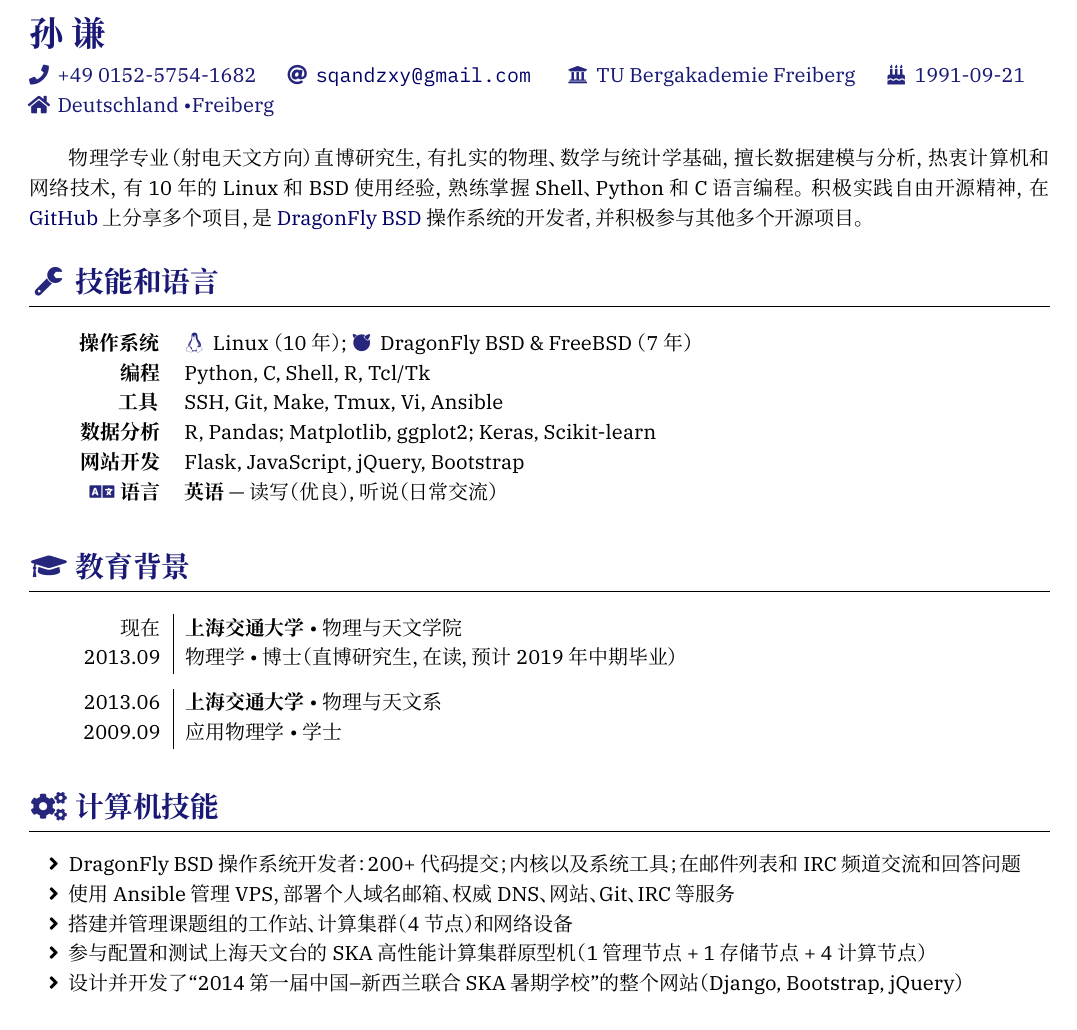
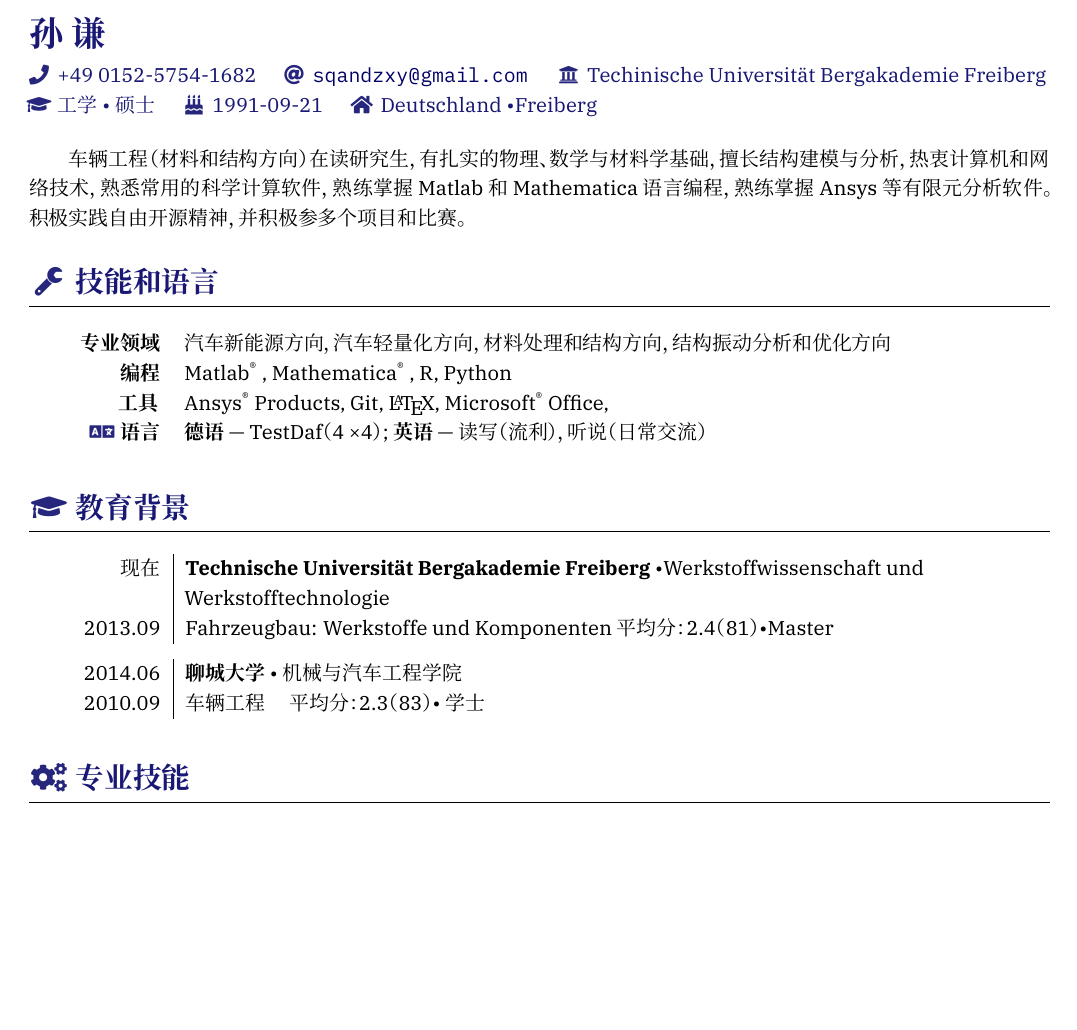
Before and after one commit to sq43793911/resume, a LaTeX CV (resume-zh.tex): part of page 1 of 2 before the commit and part of the page after it, cut so that both start at the same text, the shorter picture padded with empty space. The pictures show the PDF file resume-zh.pdf that the author committed with the source.

Commit message:
small finish

```diff
--- a/resume-zh.tex
+++ b/resume-zh.tex
@@ -26,9 +29,9 @@
 \profile{
   \mobile{+49 0152-5754-1682}
   \email{sqandzxy@gmail.com}
-  %\github{liweitianux} \\
-  \university{TU Bergakademie Freiberg}
-  %\degree{物理学 \textbullet 博士}
+  %\github{sq43793911} \\
+  \university{Techinische Universität Bergakademie Freiberg} \\
+  \degree{工学 \textbullet 硕士}
   \birthday{1991-09-21}
   \home{Deutschland \textbullet Freiberg}
   % Custom information:
@@ -44,37 +47,33 @@
 % Summary & Objectives
 %======================================================================
 {\onehalfspacing\hspace{2em}%
-物理学专业（射电天文方向）直博研究生，有扎实的物理、数学与统计学基础，
-擅长数据建模与分析，热衷计算机和网络技术，
-有 10 年的 Linux 和 BSD 使用经验，熟练掌握 Shell、Python 和 C 语言编程。
-积极实践自由开源精神，
-在 \link{https://github.com/liweitianux}{GitHub} 上分享多个项目，
-是 \link{https://www.dragonflybsd.org}{DragonFly BSD} 操作系统的开发者，
-并积极参与其他多个开源项目。
+车辆工程（材料和结构方向） 在读研究生，有扎实的物理、数学与材料学基础，
+擅长结构建模与分析，热衷计算机和网络技术，
+熟悉常用的科学计算软件，熟练掌握 Matlab和Mathematica语言编程，熟练掌握Ansys等有限元分析软件。
+积极实践自由开源精神，并积极参多个项目和比赛。
 \par}
 
 %======================================================================
 \sectionTitle{技能和语言}{\faWrench}
 %======================================================================
 \begin{competences}
-  \comptence{操作系统}{%
-    \icon{\faLinux} Linux （10 年）;
-    \icon{\faFreebsd} DragonFly BSD \& FreeBSD （7 年）
+  \comptence{专业领域}{%
+    汽车新能源方向，汽车轻量化方向，材料处理和结构方向，结构振动分析和优化方向
   }
   \comptence{编程}{%
-    Python, C, Shell, R, Tcl/Tk
+    \Matlab, \Mathematica, R, Python
   }
   \comptence{工具}{%
-    SSH, Git, Make, Tmux, Vi, Ansible
+    \Ansys Products, Git, \LaTeX, \Microsoft Office,
   }
-  \comptence{数据分析}{%
-    R, Pandas; Matplotlib, ggplot2; Keras, Scikit-learn
-  }
-  \comptence{网站开发}{%
-    Flask, JavaScript, jQuery, Bootstrap
-  }
+%  \comptence{数据分析}{%
+%    R, Pandas; Matplotlib, ggplot2; Keras, Scikit-learn
+%  }
+%  \comptence{网站开发}{%
+%    Flask, JavaScript, jQuery, Bootstrap
+%  }
   \comptence{\icon{\faLanguage} 语言}{
-    \textbf{英语} --- 读写（优良）, 听说（日常交流）
+    \textbf{德语} --- TestDaf（4 \texttimes4） ;    \textbf{英语} --- 读写（流利），听说（日常交流）
   }
 \end{competences}
 
@@ -84,31 +83,22 @@
 \begin{educations}
   \education%
     {2013.09}%
-    {上海交通大学}%
-    {物理与天文学院}%
-    {物理学}%
-    {博士（直博研究生，在读，预计 2019 年中期毕业）}
+    {Technische Universität Bergakademie Freiberg}%
+    {Werkstoffwissenschaft und Werkstofftechnologie}%
+    {Fahrzeugbau: Werkstoffe und Komponenten 平均分：2.4（81）}%
+    {Master}
 
   \separator{0.5ex}
   \education%
-    {2009.09}%
-    [2013.06]%
-    {上海交通大学}%
-    {物理与天文系}%
-    {应用物理学}%
+    {2010.09}%
+    [2014.06]%
+    {聊城大学}%
+    {机械与汽车工程学院}%
+    {车辆工程 \quad 平均分：2.3（83）}%
     {学士}
 \end{educations}
 
 %======================================================================
-\sectionTitle{计算机技能}{\faCogs}
+\sectionTitle{专业技能}{\faCogs}
 %======================================================================
 \begin{itemize}
-  \item DragonFly BSD 操作系统开发者：
-    200+ 代码提交；内核以及系统工具；
-    在邮件列表和 IRC 频道交流和回答问题
-  \item 使用 Ansible 管理 VPS，部署个人域名邮箱、权威 DNS、网站、Git、IRC 等服务
-  \item 搭建并管理课题组的工作站、计算集群（4 节点）和网络设备
-  \item 参与配置和测试上海天文台的 SKA 高性能计算集群原型机
-    （1 管理节点 + 1 存储节点 + 4 计算节点）
-  \item 设计并开发了\enquote{2014 第一届中国--新西兰联合 SKA 暑期学校}的整个网站
-    （Django, Bootstrap, jQuery）
@@ -128,7 +115,0 @@
-    (C)
-    改进 \texttt{OpenBSD RCS}，使其与 \texttt{GNU RCS} 足够兼容
-  \item \link{https://github.com/liweitianux/fg21sim}{\texttt{fg21sim}}:
-    (Python)
-    模拟低频射电天空图像
-  \item \link{https://github.com/liweitianux/cdae-eor}{\texttt{cdae-eor}}:
-    (Python, Keras)
@@ -175,4 +134,0 @@
-  \separator{0.5ex}
-  \experience%
-    [2013.07]%
-    {2013.09}%
```
Also changed, not shown: resume-zh.pdf, resume-zh.tex (98 more changed lines), 4 other files.
